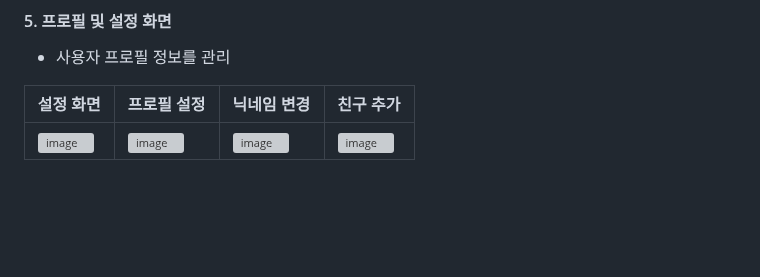
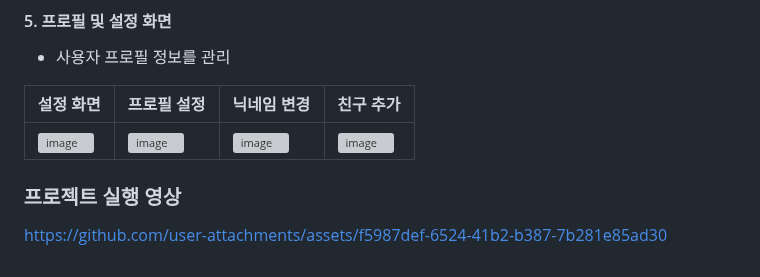
Before and after one commit to rin213104/tamibara, a Markdown page: README.md, the part around the change. Drawn GitHub-style; blank space fills up the shorter version; grey boxes are pictures that could not be loaded.

```diff
--- a/README.md
+++ b/README.md
@@ -67,3 +67,6 @@
 |설정 화면|프로필 설정|닉네임 변경|친구 추가|
 |------|---|---|------|
 |![image](https://github.com/user-attachments/assets/2dd46451-a247-40f6-9cf6-044e1bd7a5b2)|![image](https://github.com/user-attachments/assets/8c7419db-be98-40bb-95fb-0ed69da670de)|![image](https://github.com/user-attachments/assets/76d4de1d-b876-4877-801a-28557bb15850)|![image](https://github.com/user-attachments/assets/8fb41328-e229-4976-953e-11203fb15368)|
+
+### 프로젝트 실행 영상
+https://github.com/user-attachments/assets/f5987def-6524-41b2-b387-7b281e85ad30
```
